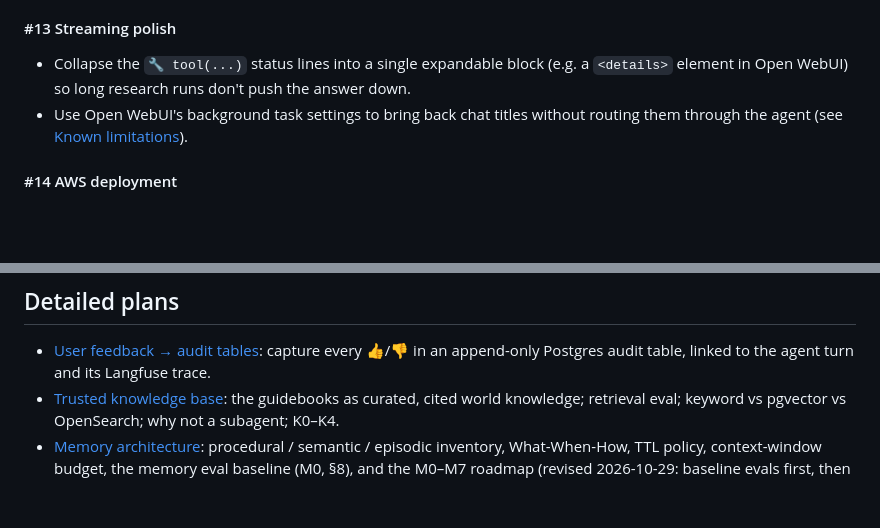
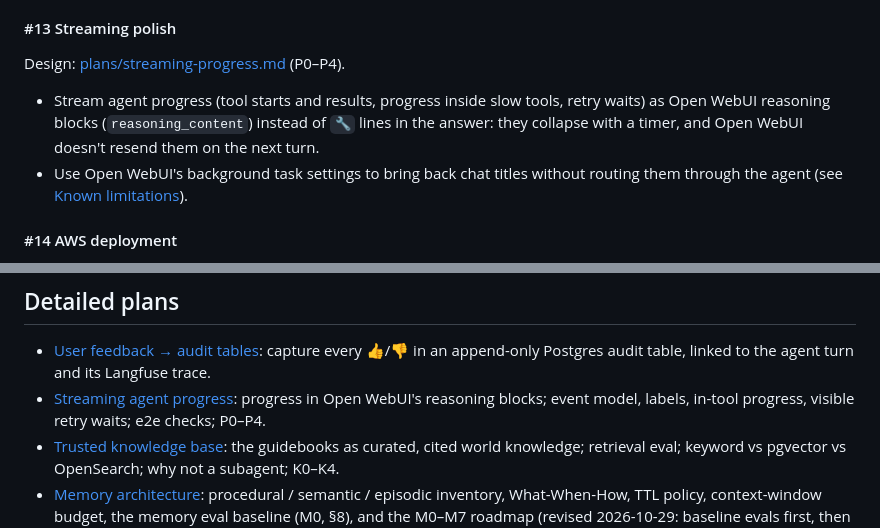
Before and after one commit to stoicdataguy/asktravel-agent-harness, a Markdown page: docs/PLAN.md, 2 parts joined by grey strips. Rendered like a GitHub page; blank space fills up the shorter version.

```diff
--- a/docs/PLAN.md
+++ b/docs/PLAN.md
@@ -121,8 +121,10 @@ Design: [plans/trusted-knowledge-base.md](plans/trusted-knowledge-base.md) (K0
   any tool.
 
 #### #13 Streaming polish
-- Collapse the `🔧 tool(...)` status lines into a single expandable block (e.g. a `<details>`
-  element in Open WebUI) so long research runs don't push the answer down.
+Design: [plans/streaming-progress.md](plans/streaming-progress.md) (P0–P4).
+- Stream agent progress (tool starts and results, progress inside slow tools, retry waits) as
+  Open WebUI reasoning blocks (`reasoning_content`) instead of `🔧` lines in the answer: they
+  collapse with a timer, and Open WebUI doesn't resend them on the next turn.
 - Use Open WebUI's background task settings to bring back chat titles without routing them
   through the agent (see [Known limitations](#known-limitations)).
 
@@ -282,6 +284,8 @@ likely dominate: a tool-heavy itinerary run is 15+ model calls.
 
 - [User feedback → audit tables](plans/feedback-audit.md): capture every 👍/👎 in an append-only
   Postgres audit table, linked to the agent turn and its Langfuse trace.
+- [Streaming agent progress](plans/streaming-progress.md): progress in Open WebUI's reasoning
+  blocks; event model, labels, in-tool progress, visible retry waits; e2e checks; P0–P4.
 - [Trusted knowledge base](plans/trusted-knowledge-base.md): the guidebooks as curated, cited
   world knowledge; retrieval eval; keyword vs pgvector vs OpenSearch; why not a subagent; K0–K4.
 - [Memory architecture](plans/memory-architecture.md): procedural / semantic / episodic inventory,
```
Also changed, not shown: docs/plans/streaming-progress.md (added, +194 -0 lines).
